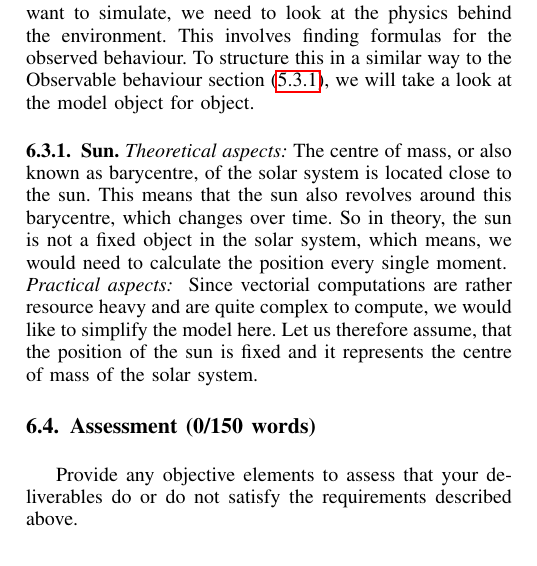
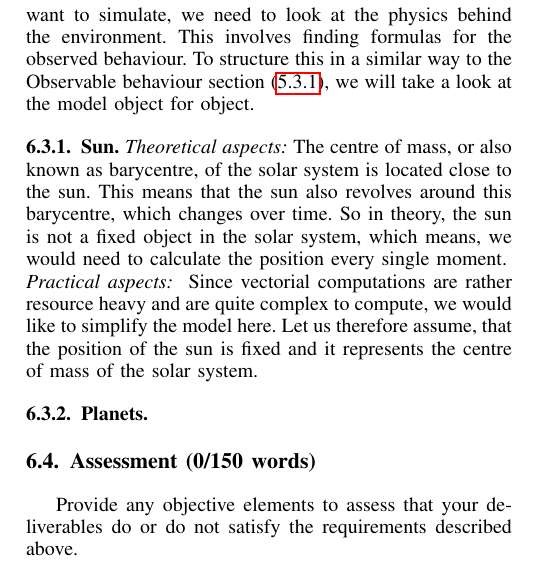
Before and after one commit to HenrikKlasen/BSP-S3-Scientific, a LaTeX paper (Main report/main.tex): part of one column of page 5 of 7, cut so that both start at the same text. Compiled offline with pdfLaTeX.

Commit message:
txs auto checkin

```diff
--- a/Main report/main.tex
+++ b/Main report/main.tex
@@ -502,6 +502,7 @@ To build a mathematical model of the environment we want to simulate, we need to
 \subsubsection{Sun}
 \emph{Theoretical aspects: }The centre of mass, or also known as barycentre, of the solar system is located close to the sun. This means that the sun also revolves around this barycentre, which changes over time. So in theory, the sun is not a fixed object in the solar system, which means, we would need to calculate the position every single moment.\\
 \emph{Practical aspects: } Since vectorial computations are rather resource heavy and are quite complex to compute, we would like to simplify the model here. Let us therefore assume, that the position of the sun is fixed and it represents the centre of mass of the solar system.
+\subsubsection{Planets}
 %Therefore let the planets be numbered from 1 to 9 and their masses be $m_{1}$ ... $m_{9}$. Then the forces influencing the sun would be:
 %$$ \vec{F} = \sum_{i=1}^{9}{\gamma \cdot \frac{m_{i} \cdot m_{sun}}{\vec{r}^{2}}} $$
 %This formula can be simplified, as $\gamma$ and $m_{sun}$ are all factors of every portion of the sum, so they can be seen as a constant factor. This means, that the simplified formula would be:
```
